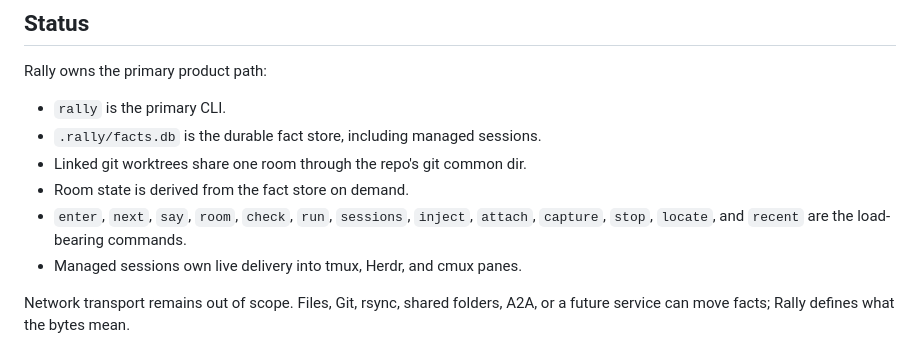
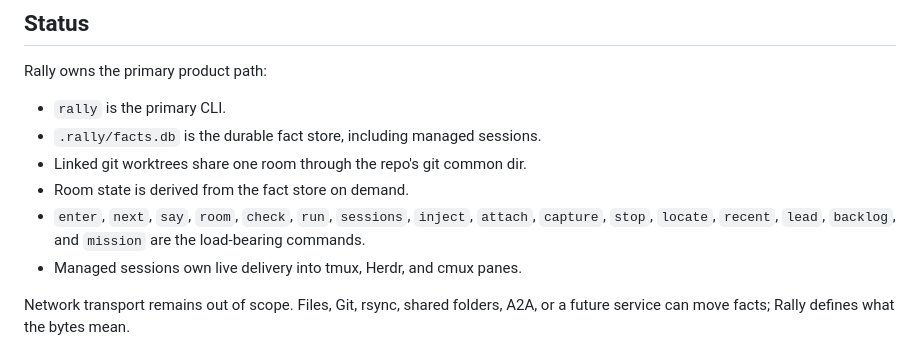
Before and after one commit to tyroneross/agent-rally-point, a Markdown page: README.md, the part around the change. Drawn GitHub-style.

```diff
--- a/README.md
+++ b/README.md
@@ -22,8 +22,8 @@ Rally owns the primary product path:
 - Linked git worktrees share one room through the repo's git common dir.
 - Room state is derived from the fact store on demand.
 - `enter`, `next`, `say`, `room`, `check`, `run`, `sessions`, `inject`,
-  `attach`, `capture`, `stop`, `locate`, and `recent` are the load-bearing
-  commands.
+  `attach`, `capture`, `stop`, `locate`, `recent`, `lead`, `backlog`, and
+  `mission` are the load-bearing commands.
 - Managed sessions own live delivery into tmux, Herdr, and cmux panes.
 
 Network transport remains out of scope. Files, Git, rsync, shared folders, A2A,
```
Also changed, not shown: RALLY.md (+17 -1 lines).
